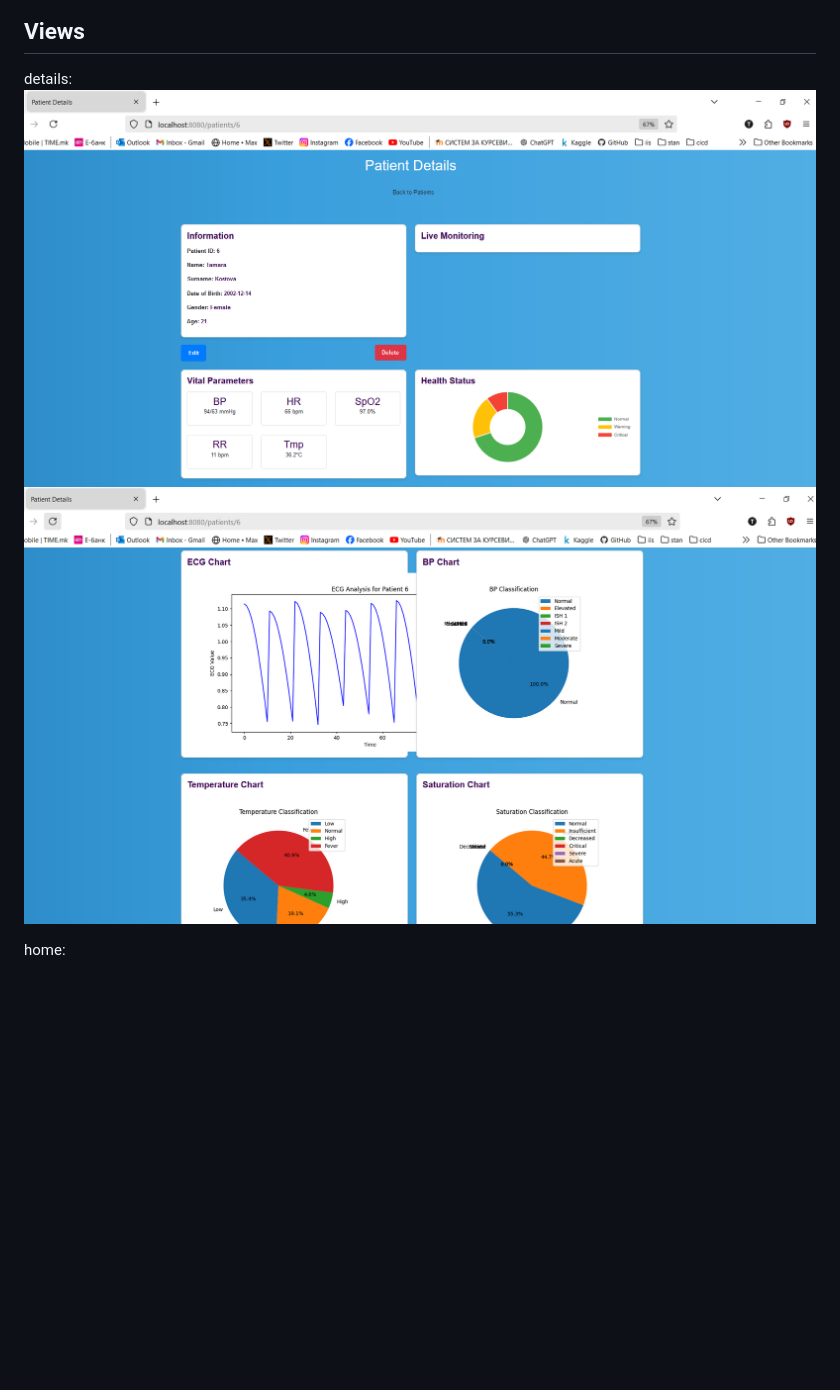
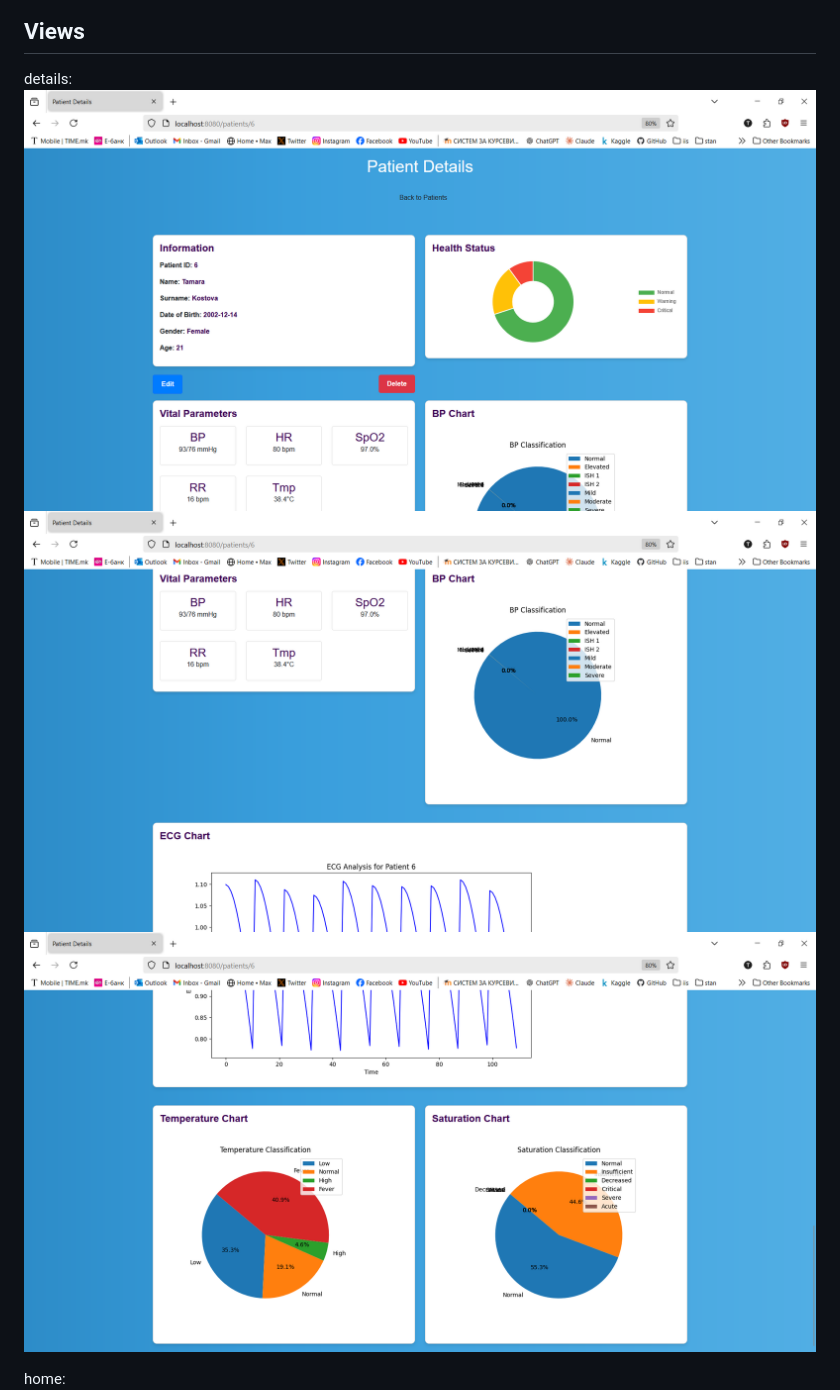
Before and after one commit to tamara-kostova/VitalParametersSystem, a Markdown page: README.md, the part around the change. GitHub-like rendering; pictures changed too: img.png (added), img_1.png (added), img_10.png (deleted); blank space fills up the shorter version.

```diff
--- a/README.md
+++ b/README.md
@@ -2,8 +2,9 @@
 ## Views
 
 details:
-![img_9.png](img_9.png)
-![img_10.png](img_10.png)
+![img.png](img.png)
+![img_1.png](img_1.png)
+![img_2.png](img_2.png)
 
 home:
 ![img_11.png](img_11.png)
```
Also changed, not shown: 1 other file.
